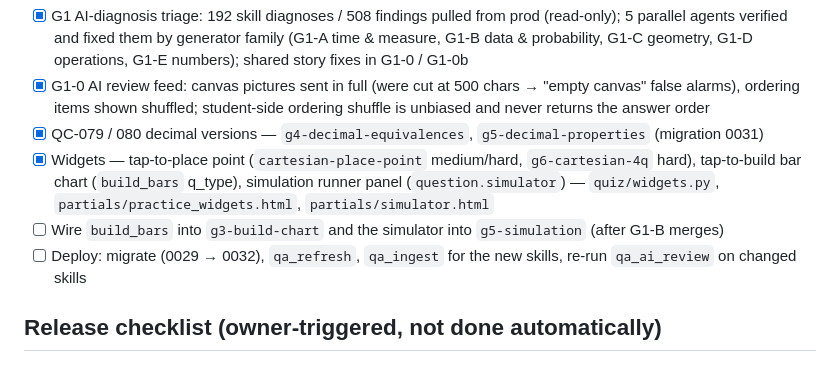
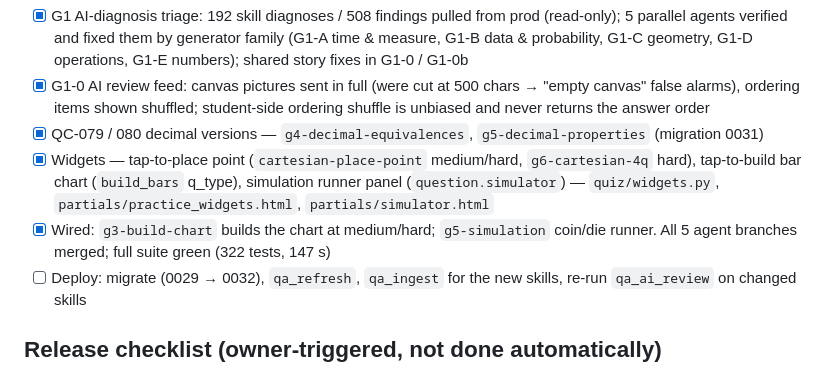
Before and after one commit to ateba-c/Sofyana-V2, a Markdown page: docs/curriculum/WORKPLAN.md, the part around the change. Drawn GitHub-style.

Commit message:
Workplan: phase G complete except deploy
Co-Authored-By: Claude Opus 5.5 <noreply@anthropic.com>

```diff
--- a/docs/curriculum/WORKPLAN.md
+++ b/docs/curriculum/WORKPLAN.md
@@ -190,7 +190,7 @@ WP4 Operations & calculation
 - [x] G1-0 AI review feed: canvas pictures sent in full (were cut at 500 chars → "empty canvas" false alarms), ordering items shown shuffled; student-side ordering shuffle is unbiased and never returns the answer order
 - [x] QC-079 / 080 decimal versions — `g4-decimal-equivalences`, `g5-decimal-properties` (migration 0031)
 - [x] Widgets — tap-to-place point (`cartesian-place-point` medium/hard, `g6-cartesian-4q` hard), tap-to-build bar chart (`build_bars` q_type), simulation runner panel (`question.simulator`) — `quiz/widgets.py`, `partials/practice_widgets.html`, `partials/simulator.html`
-- [ ] Wire `build_bars` into `g3-build-chart` and the simulator into `g5-simulation` (after G1-B merges)
+- [x] Wired: `g3-build-chart` builds the chart at medium/hard; `g5-simulation` coin/die runner. All 5 agent branches merged; full suite green (322 tests, 147 s)
 - [ ] Deploy: migrate (0029 → 0032), `qa_refresh`, `qa_ingest` for the new skills, re-run `qa_ai_review` on changed skills
 
 ## Release checklist (owner-triggered, not done automatically)
```
